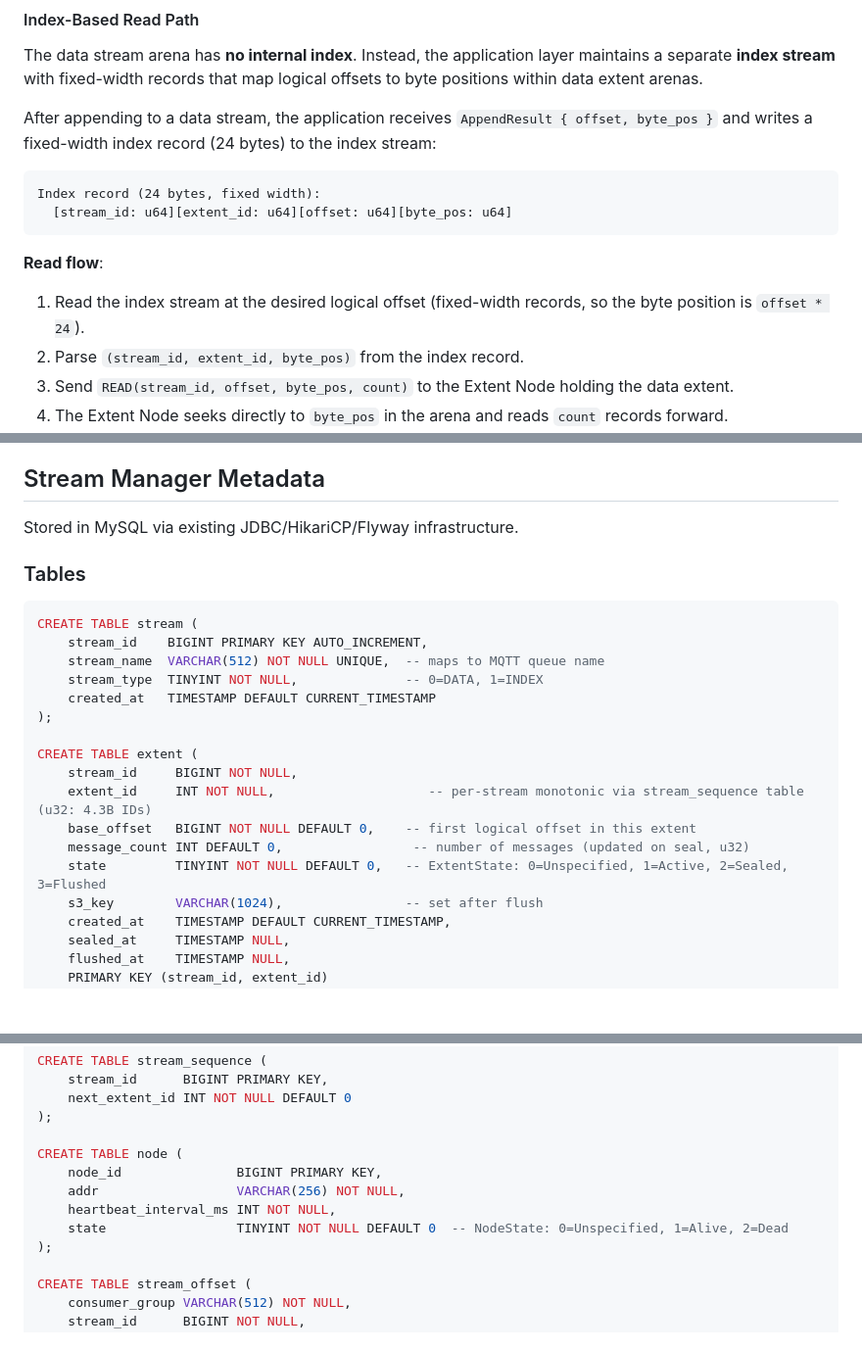
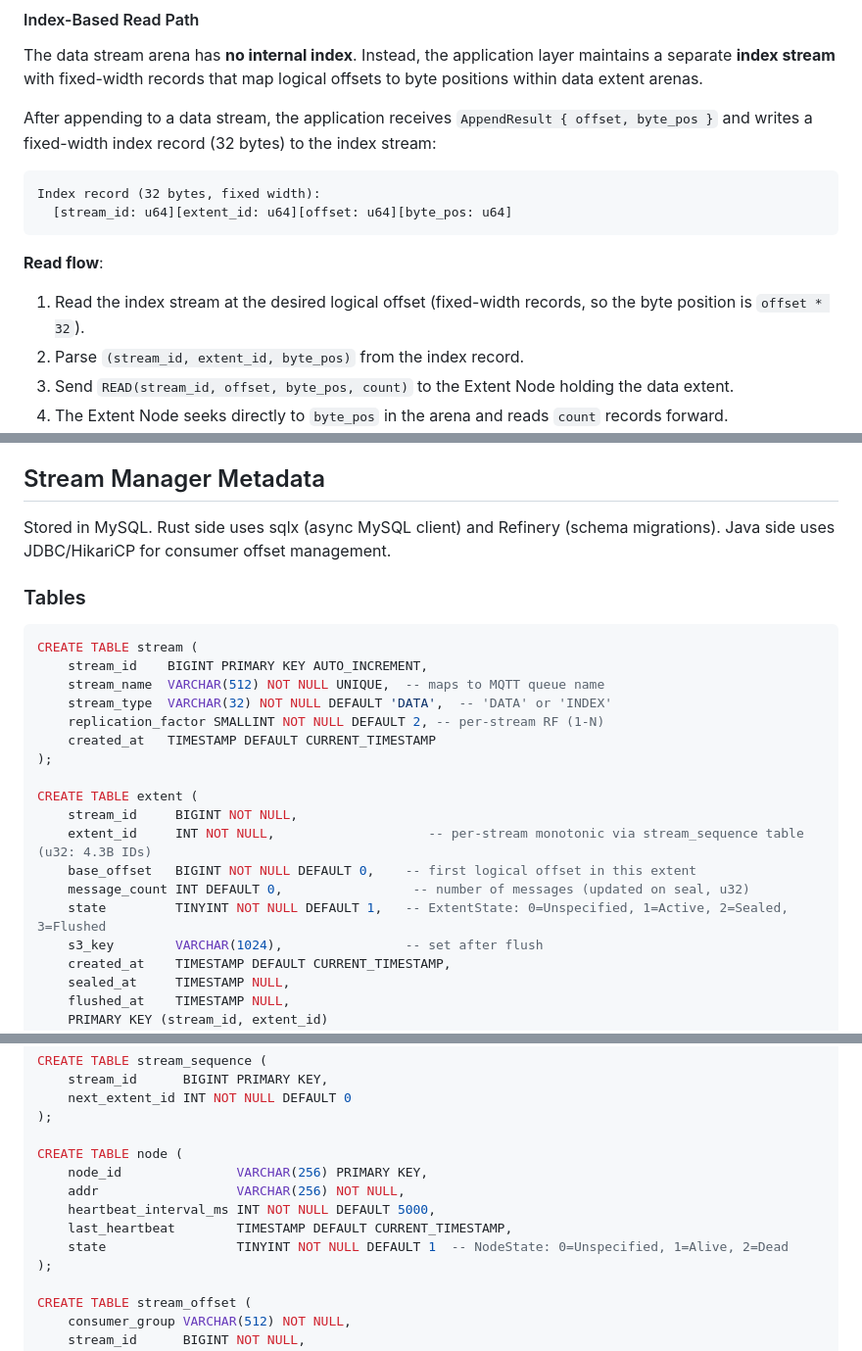
Before and after one commit to lizhanhui/stream-store, a Markdown page: docs/2026-03-20-object-storage-design.md, 3 parts joined by grey strips. Shown at 98% size. GitHub-like rendering; blank space fills up the shorter version.

Commit message:
feat: polish design document
Signed-off-by: zhanhuili <zhanhuili@tencent.com>

````diff
--- a/docs/2026-03-20-object-storage-design.md
+++ b/docs/2026-03-20-object-storage-design.md
@@ -485,16 +485,16 @@ Thread C (seq=2): CAS(2→3) succeeds  ← waited only for Thread B's memcpy
 
 The data stream arena has **no internal index**. Instead, the application layer maintains a separate **index stream** with fixed-width records that map logical offsets to byte positions within data extent arenas.
 
-After appending to a data stream, the application receives `AppendResult { offset, byte_pos }` and writes a fixed-width index record (24 bytes) to the index stream:
+After appending to a data stream, the application receives `AppendResult { offset, byte_pos }` and writes a fixed-width index record (32 bytes) to the index stream:
 
 ```
-Index record (24 bytes, fixed width):
+Index record (32 bytes, fixed width):
   [stream_id: u64][extent_id: u64][offset: u64][byte_pos: u64]
 ```
 
 **Read flow**:
 
-1. Read the index stream at the desired logical offset (fixed-width records, so the byte position is `offset * 24`).
+1. Read the index stream at the desired logical offset (fixed-width records, so the byte position is `offset * 32`).
 2. Parse `(stream_id, extent_id, byte_pos)` from the index record.
 3. Send `READ(stream_id, offset, byte_pos, count)` to the Extent Node holding the data extent.
 4. The Extent Node seeks directly to `byte_pos` in the arena and reads `count` records forward.
@@ -610,7 +610,7 @@ Footer index enables efficient random reads within an extent without downloading
 
 ## Stream Manager Metadata
 
-Stored in MySQL via existing JDBC/HikariCP/Flyway infrastructure.
+Stored in MySQL. Rust side uses sqlx (async MySQL client) and Refinery (schema migrations). Java side uses JDBC/HikariCP for consumer offset management.
 
 ### Tables
 
@@ -618,7 +618,8 @@ Stored in MySQL via existing JDBC/HikariCP/Flyway infrastructure.
 CREATE TABLE stream (
     stream_id    BIGINT PRIMARY KEY AUTO_INCREMENT,
     stream_name  VARCHAR(512) NOT NULL UNIQUE,  -- maps to MQTT queue name
-    stream_type  TINYINT NOT NULL,              -- 0=DATA, 1=INDEX
+    stream_type  VARCHAR(32) NOT NULL DEFAULT 'DATA',  -- 'DATA' or 'INDEX'
+    replication_factor SMALLINT NOT NULL DEFAULT 2, -- per-stream RF (1-N)
     created_at   TIMESTAMP DEFAULT CURRENT_TIMESTAMP
 );
 
@@ -627,7 +628,7 @@ CREATE TABLE extent (
     extent_id     INT NOT NULL,                    -- per-stream monotonic via stream_sequence table (u32: 4.3B IDs)
     base_offset   BIGINT NOT NULL DEFAULT 0,    -- first logical offset in this extent
     message_count INT DEFAULT 0,                 -- number of messages (updated on seal, u32)
-    state         TINYINT NOT NULL DEFAULT 0,   -- ExtentState: 0=Unspecified, 1=Active, 2=Sealed, 3=Flushed
+    state         TINYINT NOT NULL DEFAULT 1,   -- ExtentState: 0=Unspecified, 1=Active, 2=Sealed, 3=Flushed
     s3_key        VARCHAR(1024),                -- set after flush
     created_at    TIMESTAMP DEFAULT CURRENT_TIMESTAMP,
     sealed_at     TIMESTAMP NULL,
@@ -649,10 +650,11 @@ CREATE TABLE stream_sequence (
 );
 
 CREATE TABLE node (
-    node_id               BIGINT PRIMARY KEY,
+    node_id               VARCHAR(256) PRIMARY KEY,
     addr                  VARCHAR(256) NOT NULL,
-    heartbeat_interval_ms INT NOT NULL,
-    state                 TINYINT NOT NULL DEFAULT 0  -- NodeState: 0=Unspecified, 1=Alive, 2=Dead
+    heartbeat_interval_ms INT NOT NULL DEFAULT 5000,
+    last_heartbeat        TIMESTAMP DEFAULT CURRENT_TIMESTAMP,
+    state                 TINYINT NOT NULL DEFAULT 1  -- NodeState: 0=Unspecified, 1=Alive, 2=Dead
 );
 
 CREATE TABLE stream_offset (
````
Also changed, not shown: other parts of docs/2026-03-20-object-storage-design.md (+10 -10 lines).
